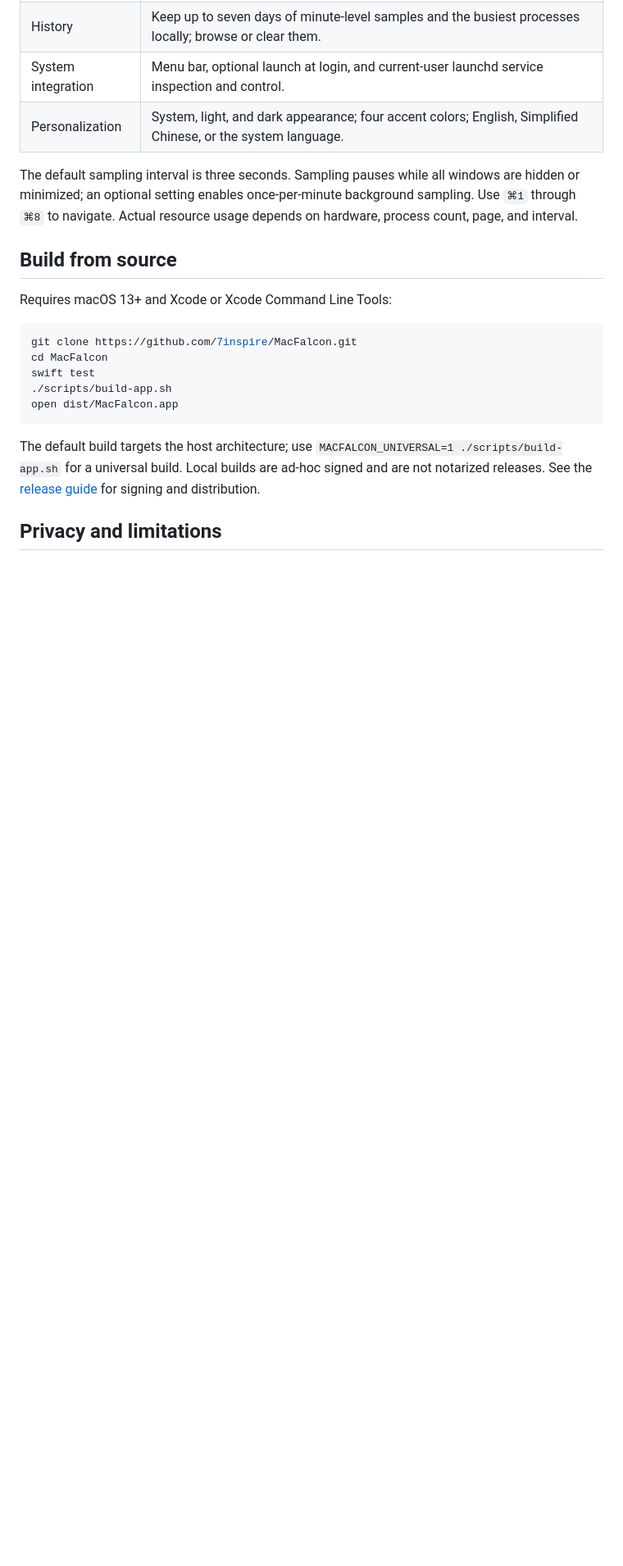
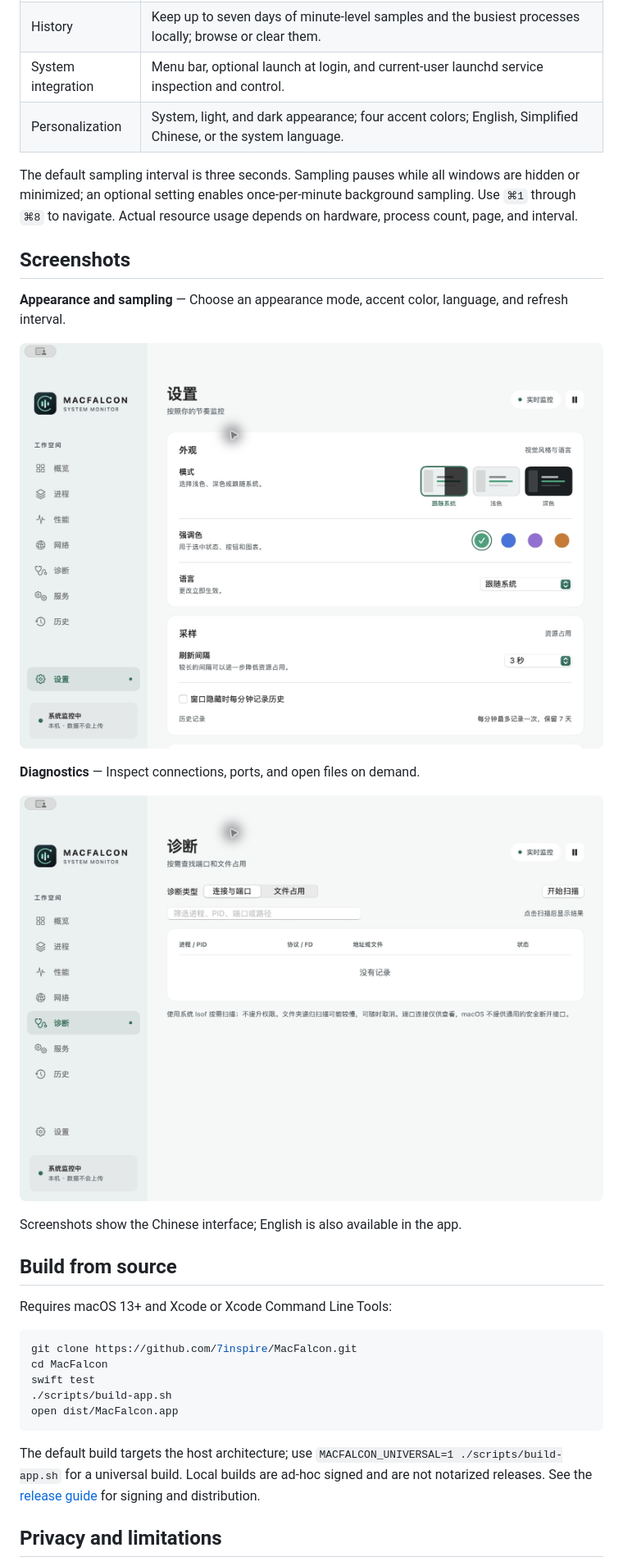
Before and after one commit to 7inspire/MacFalcon, a Markdown page: README.en.md, the part around the change. Shown at 82% size. GitHub-like rendering; pictures changed too: Assets/screenshots/diagnostics-zh.jpg (added), Assets/screenshots/settings-zh.jpg (added); blank space fills up the shorter version.

Commit message:
Add application screenshots to READMEs

```diff
--- a/README.en.md
+++ b/README.en.md
@@ -32,6 +32,18 @@ Optional integrity check: place the downloaded DMG and `SHA256SUMS.txt` in the s
 
 The default sampling interval is three seconds. Sampling pauses while all windows are hidden or minimized; an optional setting enables once-per-minute background sampling. Use `⌘1` through `⌘8` to navigate. Actual resource usage depends on hardware, process count, page, and interval.
 
+## Screenshots
+
+**Appearance and sampling** — Choose an appearance mode, accent color, language, and refresh interval.
+
+![MacFalcon appearance and sampling settings in Chinese](Assets/screenshots/settings-zh.jpg)
+
+**Diagnostics** — Inspect connections, ports, and open files on demand.
+
+![MacFalcon diagnostics screen in Chinese](Assets/screenshots/diagnostics-zh.jpg)
+
+Screenshots show the Chinese interface; English is also available in the app.
+
 ## Build from source
 
 Requires macOS 13+ and Xcode or Xcode Command Line Tools:
```
Also changed, not shown: README.md (+10 -0 lines).
